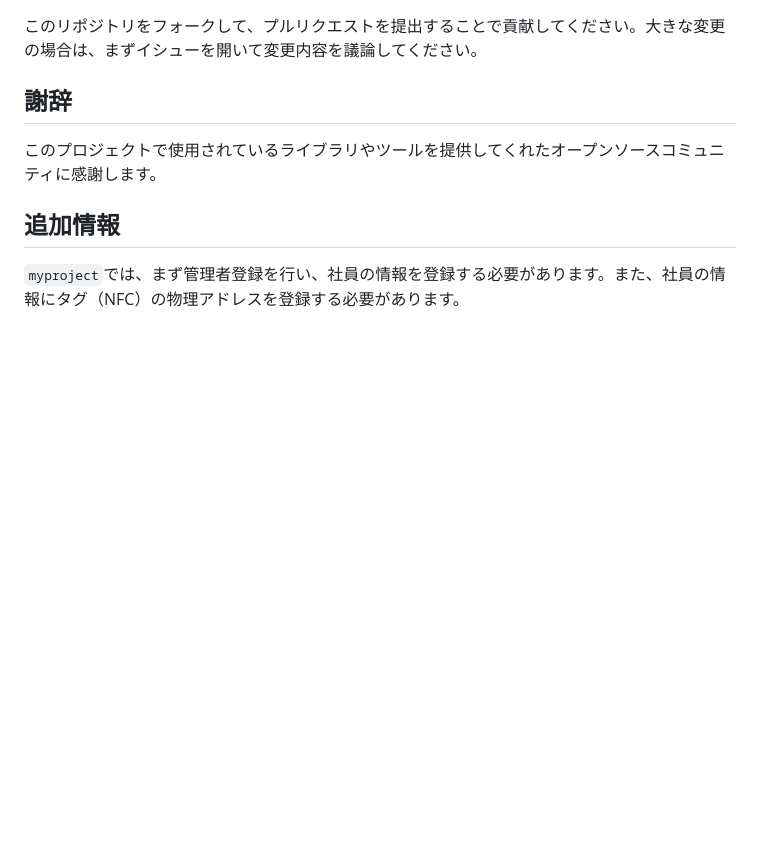
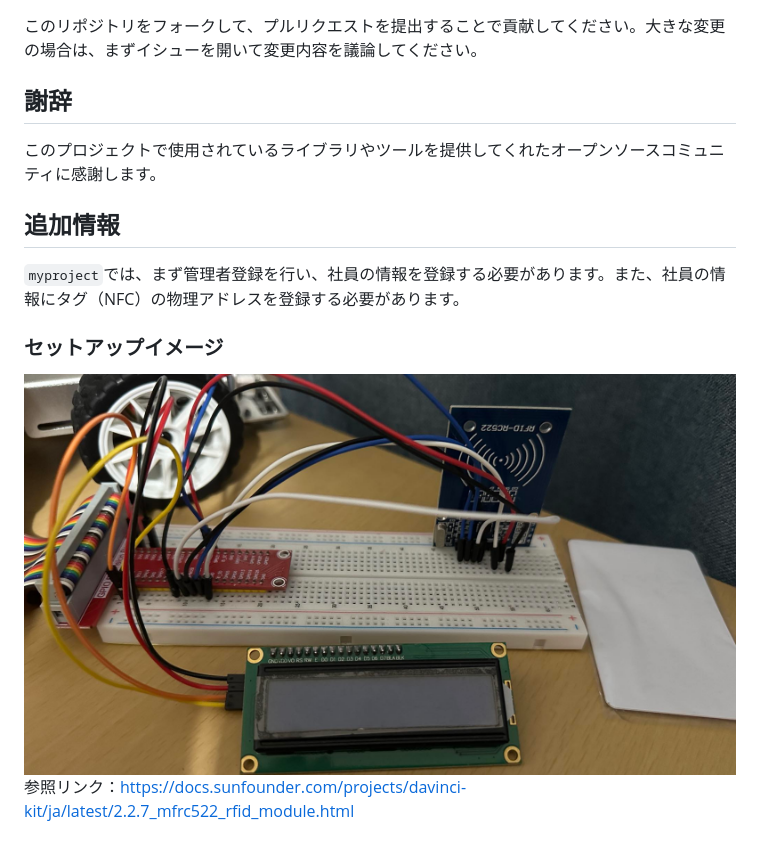
Before and after one commit to sujanpok/final_RFID_Moudle-py_APP, a Markdown page: README.md, the part around the change. Drawn GitHub-style; blank space fills up the shorter version.

Commit message:
Update README.md
add image

```diff
--- a/README.md
+++ b/README.md
@@ -86,3 +86,7 @@
 
 ## 追加情報
 `myproject`では、まず管理者登録を行い、社員の情報を登録する必要があります。また、社員の情報にタグ（NFC）の物理アドレスを登録する必要があります。
+
+### セットアップイメージ
+![セットアップイメージ](https://github.com/sujanpok/final_RFID_Moudle-py_APP/blob/main/img.png)
+参照リンク：https://docs.sunfounder.com/projects/davinci-kit/ja/latest/2.2.7_mfrc522_rfid_module.html
```
